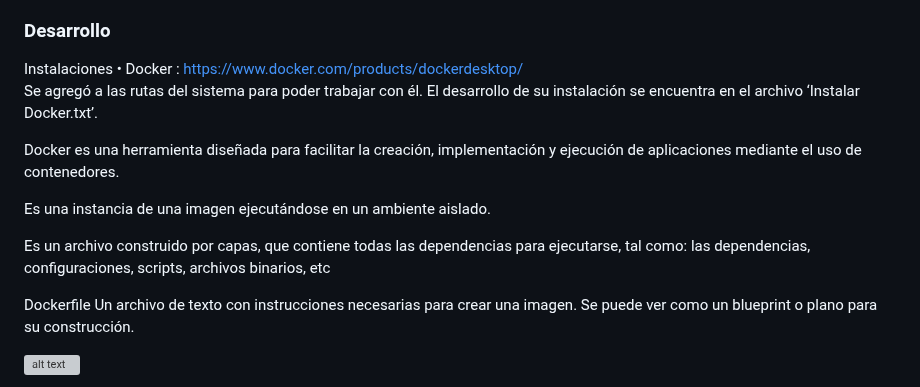
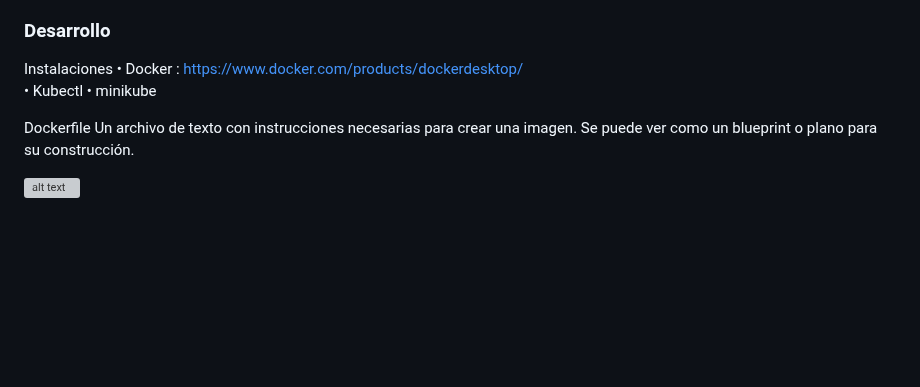
Before and after one commit to TheoBM5/ComputacionTolerante, a Markdown page: Kubernetes/README.md, the part around one of its changes. GitHub-like rendering; blank space fills up the shorter version; grey boxes are pictures that could not be loaded.

```diff
--- a/Kubernetes/README.md
+++ b/Kubernetes/README.md
@@ -8,13 +8,8 @@ Ingress permite acceder a pods desde fuera de los clústers. Es un pod que redir
 
 Instalaciones
 • Docker : https://www.docker.com/products/dockerdesktop/
-Se agregó a las rutas del sistema para poder trabajar con él. El desarrollo de su instalación se encuentra en el archivo ‘Instalar Docker.txt’.
-
-Docker es una herramienta diseñada para facilitar la creación, implementación y ejecución de aplicaciones mediante el uso de contenedores.
-
-Es una instancia de una imagen ejecutándose en un ambiente aislado.
-
-Es un archivo construido por capas, que contiene todas las dependencias para ejecutarse, tal como: las dependencias, configuraciones, scripts, archivos binarios, etc
+•	Kubectl
+•	minikube
 
 
 Dockerfile
```
Also changed, not shown: other parts of Kubernetes/README.md (+11 -6 lines).
